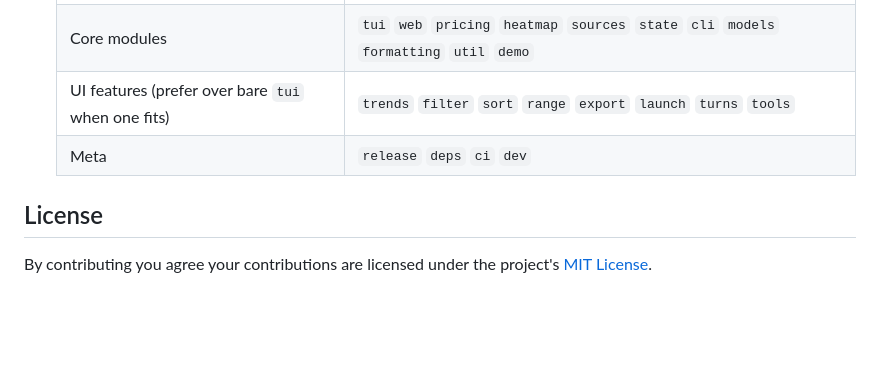
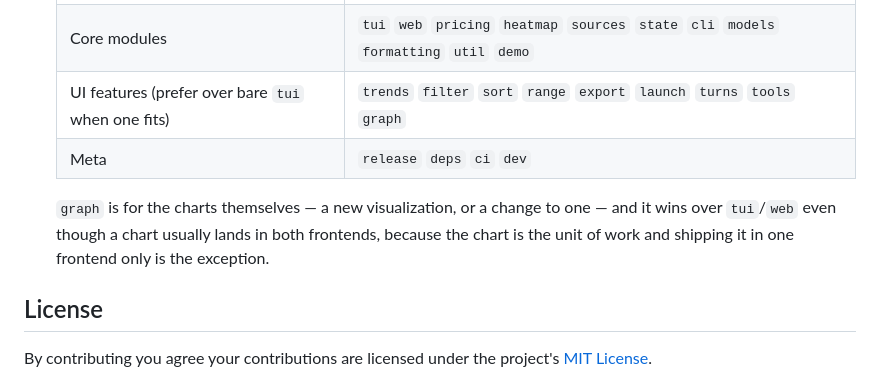
Before and after one commit to hamidi-dev/opentab, a Markdown page: CONTRIBUTING.md, the part around the change. Drawn GitHub-style; blank space fills up the shorter version.

Commit message:
docs(dev): add the graph commit scope for chart work
The last three features landed as feat(graph): the Token economics view, the
session flamegraph and the Tools treemap. Document the scope they were already
using, and say why it beats tui/web: a chart is one unit of work that normally
ships in both frontends at once.

```diff
--- a/CONTRIBUTING.md
+++ b/CONTRIBUTING.md
@@ -72,8 +72,12 @@ the history scannable and feeds the release-notes pass.
   |-------|--------|
   | Backends (one store each) | `opencode` `claude` `codex` `hermes` `copilot` `vscode` `pi` `openclaw` `csv` `jsonl` `combined` |
   | Core modules | `tui` `web` `pricing` `heatmap` `sources` `state` `cli` `models` `formatting` `util` `demo` |
-  | UI features (prefer over bare `tui` when one fits) | `trends` `filter` `sort` `range` `export` `launch` `turns` `tools` |
+  | UI features (prefer over bare `tui` when one fits) | `trends` `filter` `sort` `range` `export` `launch` `turns` `tools` `graph` |
   | Meta | `release` `deps` `ci` `dev` |
+
+  `graph` is for the charts themselves — a new visualization, or a change to one — and it
+  wins over `tui`/`web` even though a chart usually lands in both frontends, because the
+  chart is the unit of work and shipping it in one frontend only is the exception.
 
 ## License
 
```
